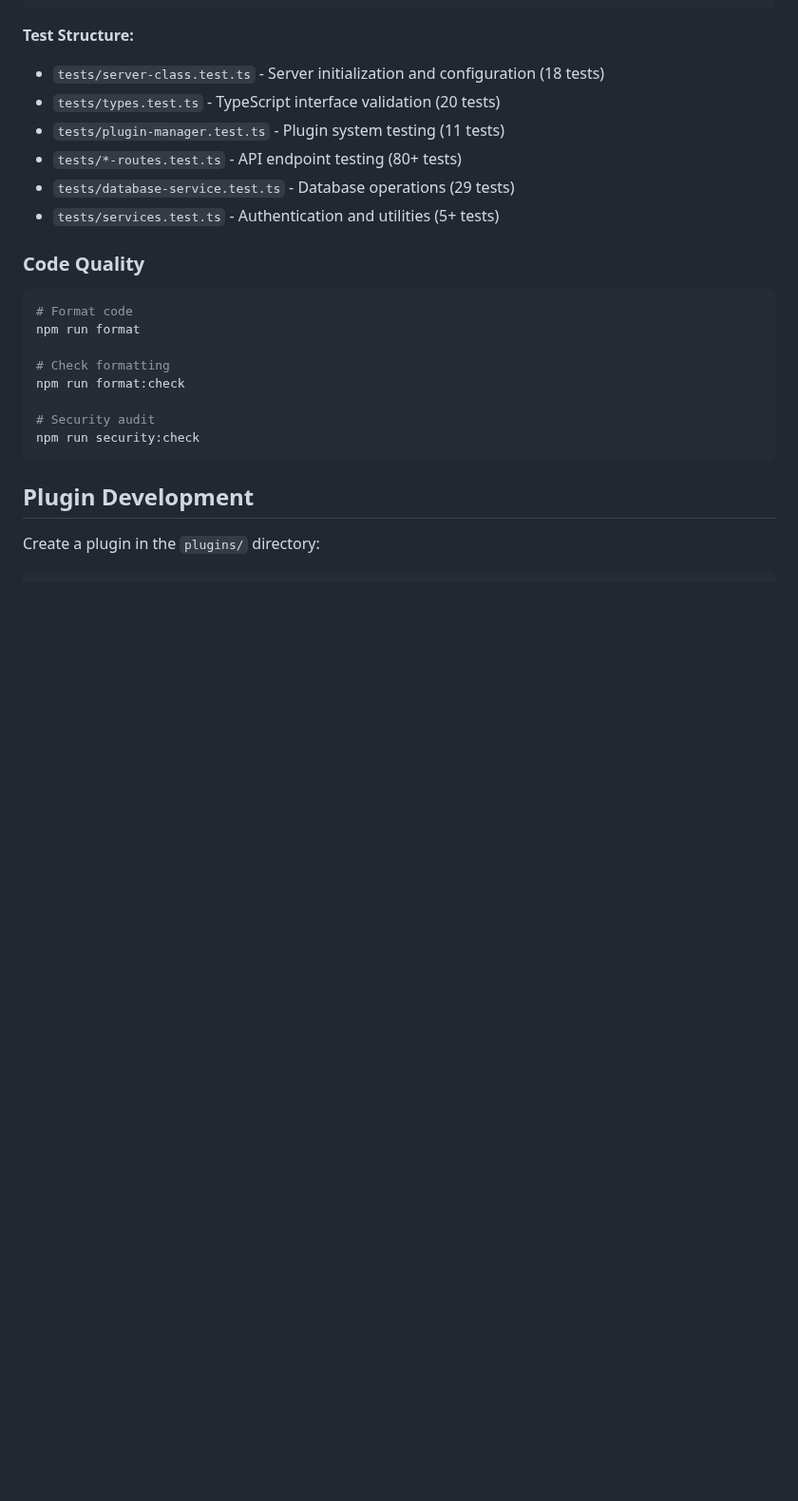
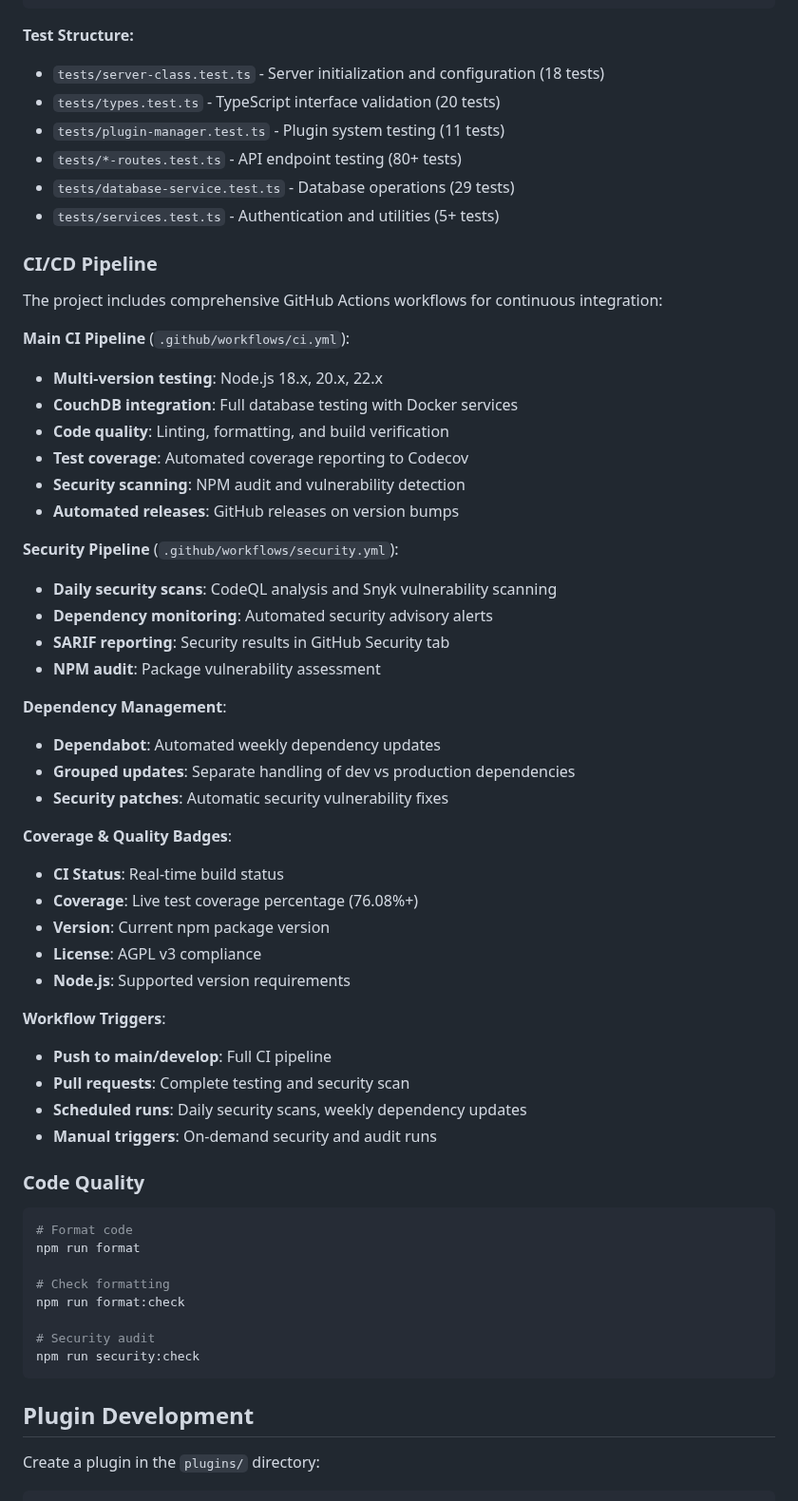
Before and after one commit to notefinity-app/notefinity-core, a Markdown page: DEVELOPMENT.md, the part around the change. Shown at 95% size. GitHub-like rendering; blank space fills up the shorter version.

Commit message:
docs: add comprehensive CI/CD pipeline documentation
- Added detailed CI/CD pipeline section to DEVELOPMENT.md
- Documented multi-version testing, security scanning, and automation
- Explained workflow triggers and coverage reporting
- Included information about Dependabot and security features
- Enhanced developer onboarding with CI/CD context

````diff
--- a/DEVELOPMENT.md
+++ b/DEVELOPMENT.md
@@ -262,6 +262,42 @@ npx vitest --reporter=verbose
 - `tests/database-service.test.ts` - Database operations (29 tests)
 - `tests/services.test.ts` - Authentication and utilities (5+ tests)
 
+### CI/CD Pipeline
+
+The project includes comprehensive GitHub Actions workflows for continuous integration:
+
+**Main CI Pipeline** (`.github/workflows/ci.yml`):
+- **Multi-version testing**: Node.js 18.x, 20.x, 22.x
+- **CouchDB integration**: Full database testing with Docker services
+- **Code quality**: Linting, formatting, and build verification
+- **Test coverage**: Automated coverage reporting to Codecov
+- **Security scanning**: NPM audit and vulnerability detection
+- **Automated releases**: GitHub releases on version bumps
+
+**Security Pipeline** (`.github/workflows/security.yml`):
+- **Daily security scans**: CodeQL analysis and Snyk vulnerability scanning
+- **Dependency monitoring**: Automated security advisory alerts
+- **SARIF reporting**: Security results in GitHub Security tab
+- **NPM audit**: Package vulnerability assessment
+
+**Dependency Management**:
+- **Dependabot**: Automated weekly dependency updates
+- **Grouped updates**: Separate handling of dev vs production dependencies
+- **Security patches**: Automatic security vulnerability fixes
+
+**Coverage & Quality Badges**:
+- **CI Status**: Real-time build status
+- **Coverage**: Live test coverage percentage (76.08%+)
+- **Version**: Current npm package version
+- **License**: AGPL v3 compliance
+- **Node.js**: Supported version requirements
+
+**Workflow Triggers**:
+- **Push to main/develop**: Full CI pipeline
+- **Pull requests**: Complete testing and security scan
+- **Scheduled runs**: Daily security scans, weekly dependency updates
+- **Manual triggers**: On-demand security and audit runs
+
 ### Code Quality
 
 ```bash
````
